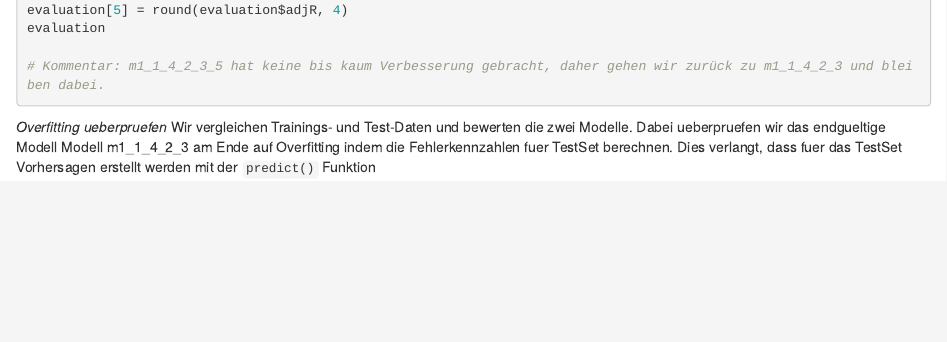
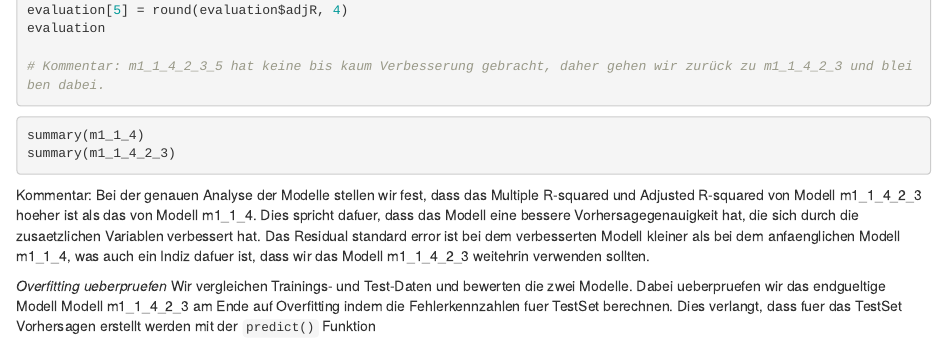
Before and after one commit to wklausing/Supply_Chain_Analytics, an R Markdown document (HA3_Gruppe105/SCA_WS2021_Gruppe105_HA3.Rmd): the page in a window 1100 px wide, from 13560 px down. Rendered offline with R 4.5, knitr and Pandoc, with nearby package versions; the code chunks are not run, so their results and figures are left out.

Commit message:
Update SCA_WS2021_Gruppe105_HA3.Rmd
Aufgabe 10 summary() + Begruendung

````diff
--- a/HA3_Gruppe105/SCA_WS2021_Gruppe105_HA3.Rmd
+++ b/HA3_Gruppe105/SCA_WS2021_Gruppe105_HA3.Rmd
@@ -727,6 +727,18 @@ evaluation
 # Kommentar: m1_1_4_2_3_5 hat keine bis kaum Verbesserung gebracht, daher gehen wir zurück zu m1_1_4_2_3 und bleiben dabei.
 ```
 
+```{r}
+summary(m1_1_4)
+summary(m1_1_4_2_3)
+```
+Kommentar: Bei der genauen Analyse der Modelle stellen wir fest, dass das
+Multiple R-squared und Adjusted R-squared von Modell m1_1_4_2_3 hoeher ist als
+das von Modell m1_1_4. Dies spricht dafuer, dass das Modell eine bessere Vorhersagegenauigkeit hat, die sich durch die zusaetzlichen Variablen verbessert
+hat. Das Residual standard error ist bei dem verbesserten Modell kleiner als bei
+dem anfaenglichen Modell m1_1_4, was auch ein Indiz dafuer ist, dass wir das
+Modell m1_1_4_2_3 weitehrin verwenden sollten.
+
+
 *Overfitting ueberpruefen*
 Wir vergleichen Trainings- und Test-Daten und bewerten die zwei Modelle.
 Dabei ueberpruefen wir das endgueltige Modell Modell m1_1_4_2_3 am Ende auf
````
